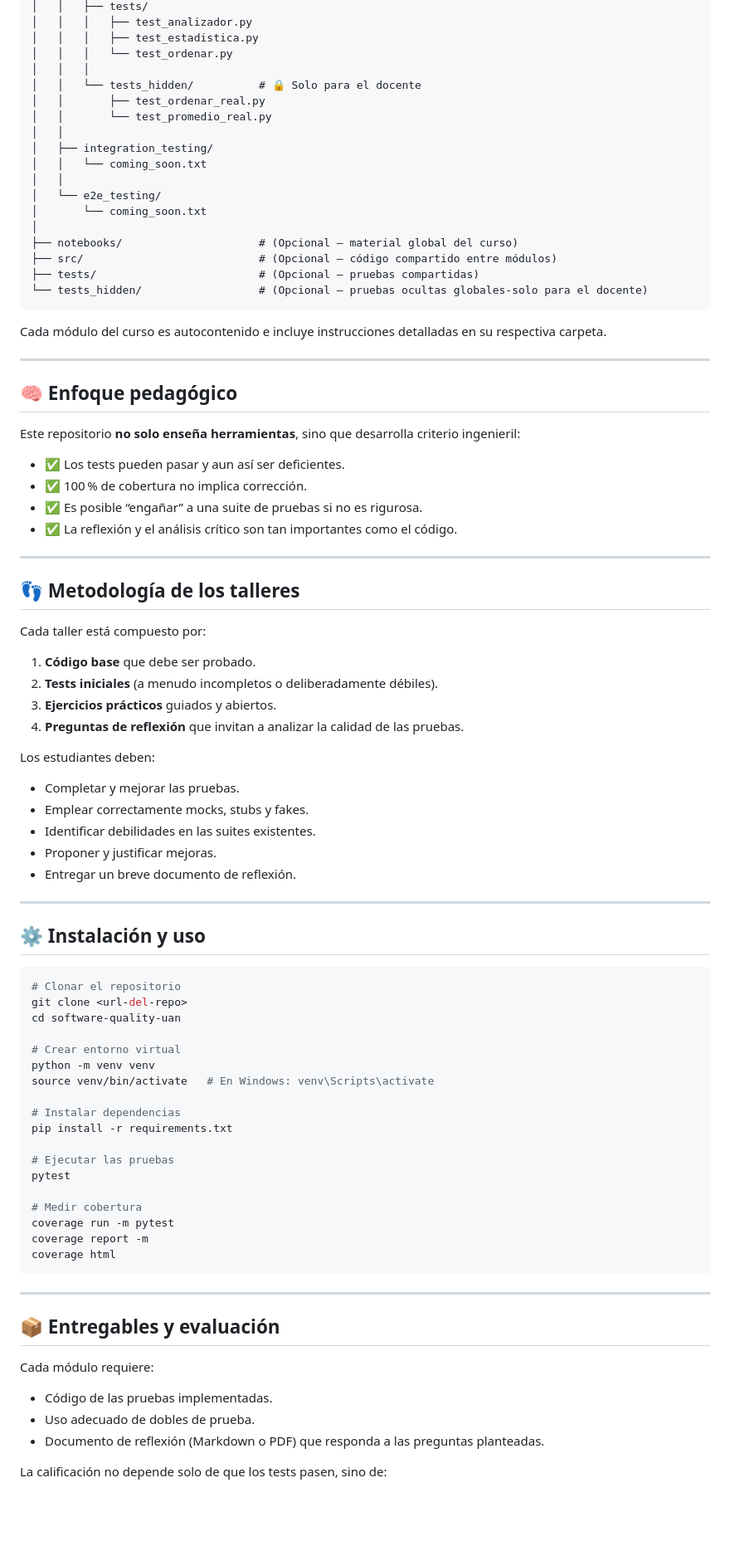
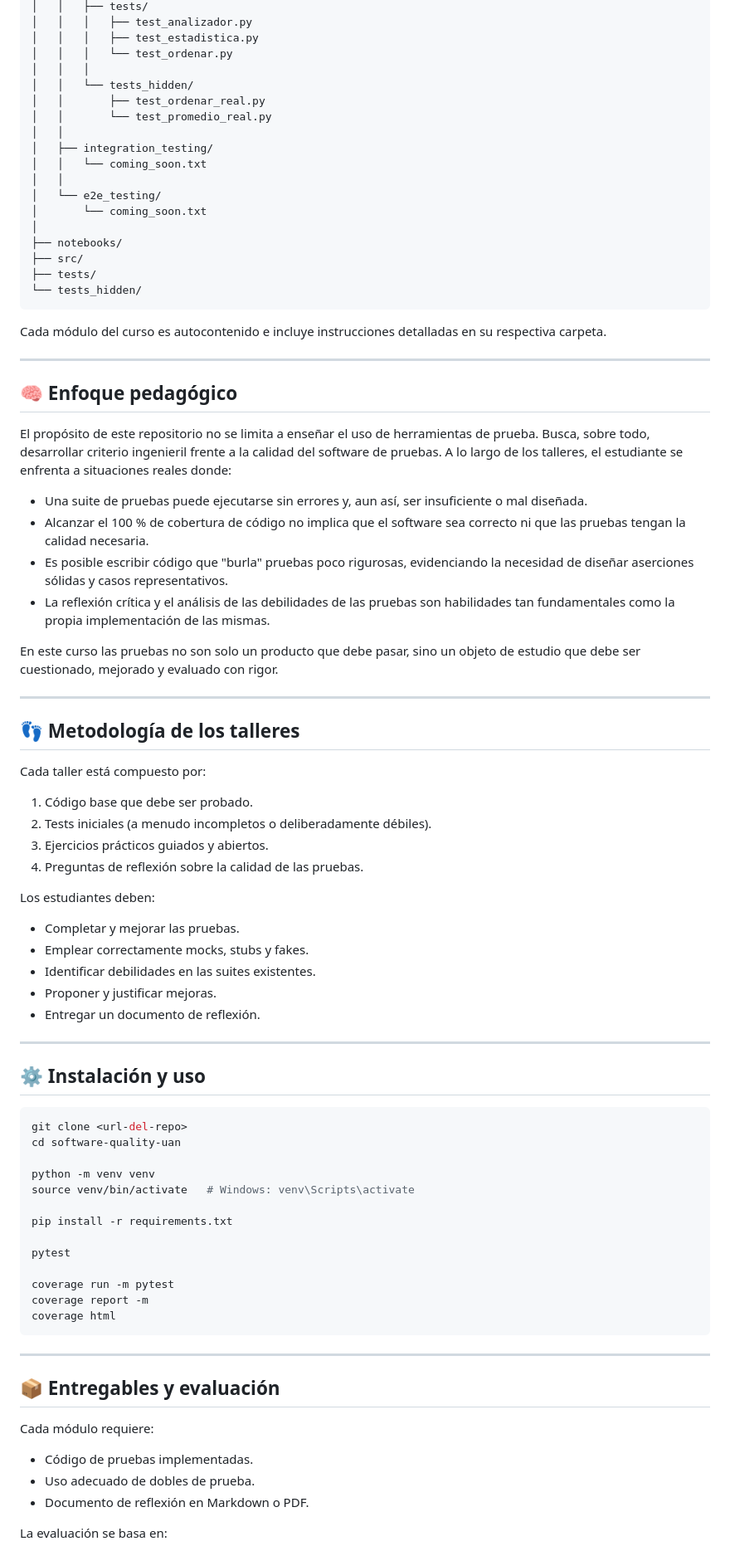
Before and after one commit to camilouan/Software_Quality_UAN, a Markdown page: README.md, the part around one of its changes. Shown at 83% size. GitHub-like rendering; blank space fills up the shorter version.

Commit message:
fix: correct typos and improve clarity in README.md

````diff
--- a/README.md
+++ b/README.md
@@ -52,7 +52,7 @@ software-quality-uan/
 │   │   │   ├── test_estadistica.py
 │   │   │   └── test_ordenar.py
 │   │   │
-│   │   └── tests_hidden/          # 🔒 Solo para el docente
+│   │   └── tests_hidden/
 │   │       ├── test_ordenar_real.py
 │   │       └── test_promedio_real.py
 │   │
@@ -62,10 +62,10 @@ software-quality-uan/
 │   └── e2e_testing/
 │       └── coming_soon.txt
 │
-├── notebooks/                     # (Opcional – material global del curso)
-├── src/                           # (Opcional – código compartido entre módulos)
-├── tests/                         # (Opcional – pruebas compartidas)
-└── tests_hidden/                  # (Opcional – pruebas ocultas globales-solo para el docente)
+├── notebooks/
+├── src/
+├── tests/
+└── tests_hidden/
 ```
 
 Cada módulo del curso es autocontenido e incluye instrucciones detalladas en su respectiva carpeta.
@@ -74,12 +74,14 @@ Cada módulo del curso es autocontenido e incluye instrucciones detalladas en su
 
 ## 🧠 Enfoque pedagógico
 
-Este repositorio **no solo enseña herramientas**, sino que desarrolla criterio ingenieril:
+El propósito de este repositorio no se limita a enseñar el uso de herramientas de prueba. Busca, sobre todo, desarrollar criterio ingenieril frente a la calidad del software de pruebas. A lo largo de los talleres, el estudiante se enfrenta a situaciones reales donde:
 
-- ✅ Los tests pueden pasar y aun así ser deficientes.
-- ✅ 100 % de cobertura no implica corrección.
-- ✅ Es posible “engañar” a una suite de pruebas si no es rigurosa.
-- ✅ La reflexión y el análisis crítico son tan importantes como el código.
+- Una suite de pruebas puede ejecutarse sin errores y, aun así, ser insuficiente o mal diseñada.
+- Alcanzar el 100 % de cobertura de código no implica que el software sea correcto ni que las pruebas tengan la calidad necesaria.
+- Es posible escribir código que "burla" pruebas poco rigurosas, evidenciando la necesidad de diseñar aserciones sólidas y casos representativos.
+- La reflexión crítica y el análisis de las debilidades de las pruebas son habilidades tan fundamentales como la propia implementación de las mismas.
+
+En este curso las pruebas no son solo un producto que debe pasar, sino un objeto de estudio que debe ser cuestionado, mejorado y evaluado con rigor.
 
 ---
 
@@ -87,10 +89,10 @@ Este repositorio **no solo enseña herramientas**, sino que desarrolla criterio
 
 Cada taller está compuesto por:
 
-1. **Código base** que debe ser probado.
-2. **Tests iniciales** (a menudo incompletos o deliberadamente débiles).
-3. **Ejercicios prácticos** guiados y abiertos.
-4. **Preguntas de reflexión** que invitan a analizar la calidad de las pruebas.
+1. Código base que debe ser probado.
+2. Tests iniciales (a menudo incompletos o deliberadamente débiles).
+3. Ejercicios prácticos guiados y abiertos.
+4. Preguntas de reflexión sobre la calidad de las pruebas.
 
 Los estudiantes deben:
 
@@ -98,28 +100,23 @@ Los estudiantes deben:
 - Emplear correctamente mocks, stubs y fakes.
 - Identificar debilidades en las suites existentes.
 - Proponer y justificar mejoras.
-- Entregar un breve documento de reflexión.
+- Entregar un documento de reflexión.
 
 ---
 
 ## ⚙️ Instalación y uso
 
 ```bash
-# Clonar el repositorio
 git clone <url-del-repo>
 cd software-quality-uan
 
-# Crear entorno virtual
 python -m venv venv
-source venv/bin/activate   # En Windows: venv\Scripts\activate
+source venv/bin/activate   # Windows: venv\Scripts\activate
 
-# Instalar dependencias
 pip install -r requirements.txt
 
-# Ejecutar las pruebas
 pytest
 
-# Medir cobertura
 coverage run -m pytest
 coverage report -m
 coverage html
@@ -131,9 +128,9 @@ coverage html
 
 Cada módulo requiere:
 
-- Código de las pruebas implementadas.
+- Código de pruebas implementadas.
 - Uso adecuado de dobles de prueba.
-- Documento de reflexión (Markdown o PDF) que responda a las preguntas planteadas.
+- Documento de reflexión en Markdown o PDF.
 
-La calificación no depende solo de que los tests pasen, sino de:
+La evaluación se basa en:
 
````
Also changed, not shown: other parts of README.md (+12 -12 lines).
